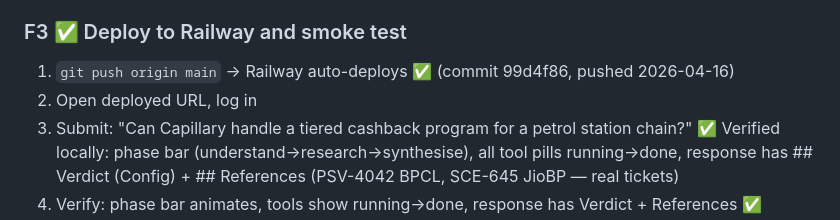
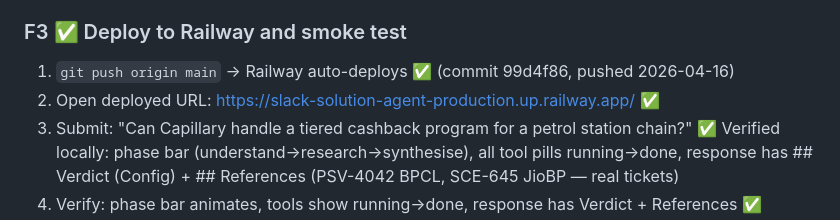
Before and after one commit to krishnendu113/slack-solution-agent, a Markdown page: tasks.md, the part around the change. Rendered like a GitHub page.

Commit message:
F3: Add live Railway URL to CLAUDE.md and tasks.md
Co-Authored-By: Claude Sonnet 4.6 <noreply@anthropic.com>

```diff
--- a/tasks.md
+++ b/tasks.md
@@ -313,7 +313,7 @@ WEB_SEARCH_SITEMAP_URL=https://docs.capillarytech.com/sitemap.xml
 ### F3 ✅ Deploy to Railway and smoke test
 
 1. `git push origin main` → Railway auto-deploys ✅ (commit 99d4f86, pushed 2026-04-16)
-2. Open deployed URL, log in
+2. Open deployed URL: https://slack-solution-agent-production.up.railway.app/ ✅
 3. Submit: "Can Capillary handle a tiered cashback program for a petrol station chain?"
    ✅ Verified locally: phase bar (understand→research→synthesise), all tool pills running→done,
       response has ## Verdict (Config) + ## References (PSV-4042 BPCL, SCE-645 JioBP — real tickets)
```
Also changed, not shown: CLAUDE.md (+1 -1 lines).
